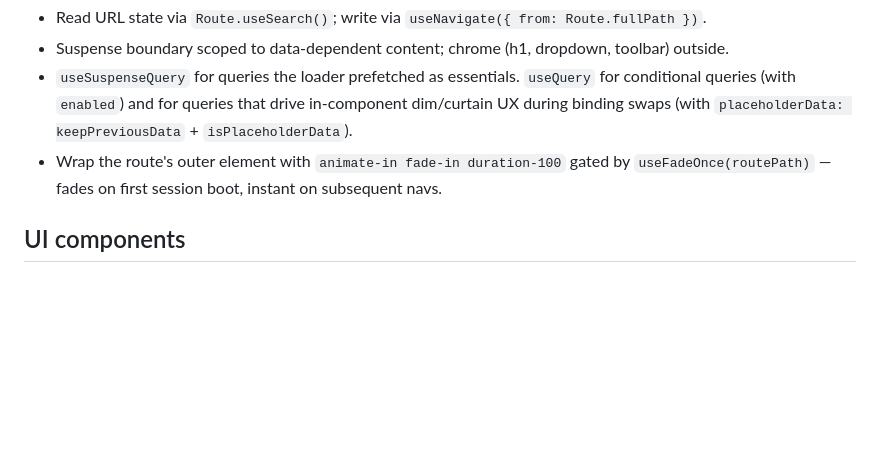
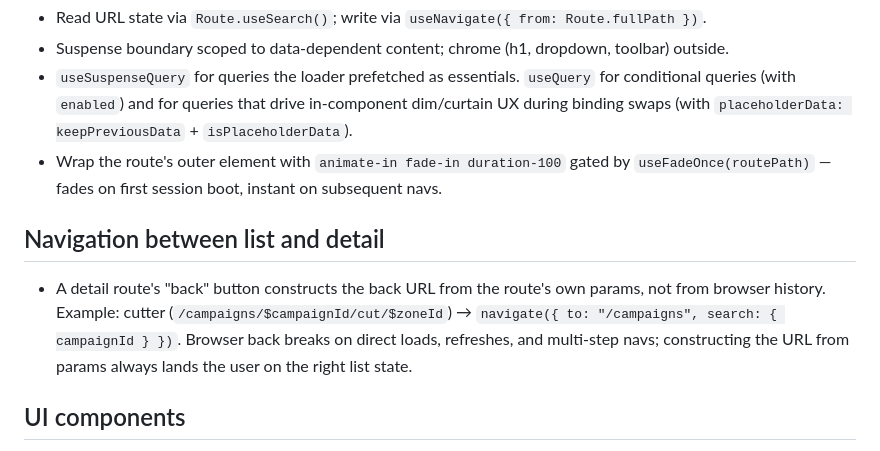
Before and after one commit to turf-tools/turf-tools, a Markdown page: apps/web/AGENTS.md, the part around the change. Drawn GitHub-style; blank space fills up the shorter version.

Commit message:
fix: agents update

```diff
--- a/apps/web/AGENTS.md
+++ b/apps/web/AGENTS.md
@@ -28,6 +28,10 @@ Canonical examples: `src/routes/turfs/index.tsx` (simple), `src/routes/segments/
 - `useSuspenseQuery` for queries the loader prefetched as essentials. `useQuery` for conditional queries (with `enabled`) and for queries that drive in-component dim/curtain UX during binding swaps (with `placeholderData: keepPreviousData` + `isPlaceholderData`).
 - Wrap the route's outer element with `animate-in fade-in duration-100` gated by `useFadeOnce(routePath)` — fades on first session boot, instant on subsequent navs.
 
+## Navigation between list and detail
+
+- A detail route's "back" button constructs the back URL from the route's own params, not from browser history. Example: cutter (`/campaigns/$campaignId/cut/$zoneId`) → `navigate({ to: "/campaigns", search: { campaignId } })`. Browser back breaks on direct loads, refreshes, and multi-step navs; constructing the URL from params always lands the user on the right list state.
+
 ## UI components
 
 - Generic UI components stay stateless and prop-driven; the route owns data fetching and derives the props.
```
